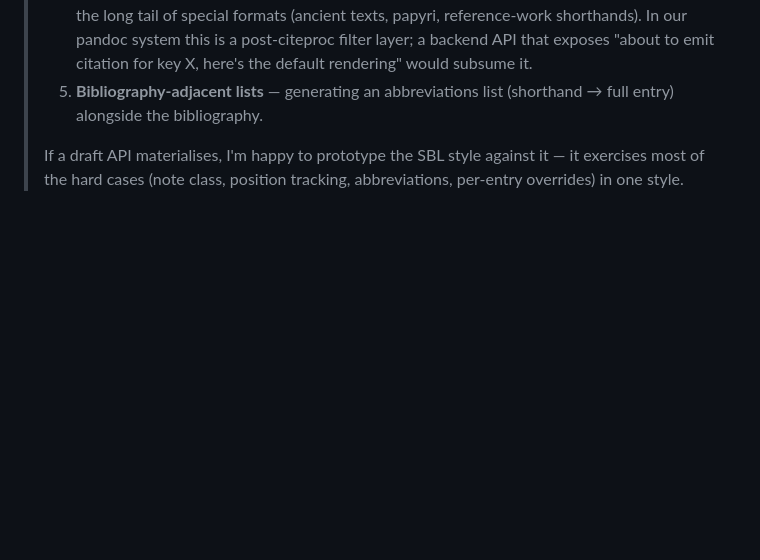
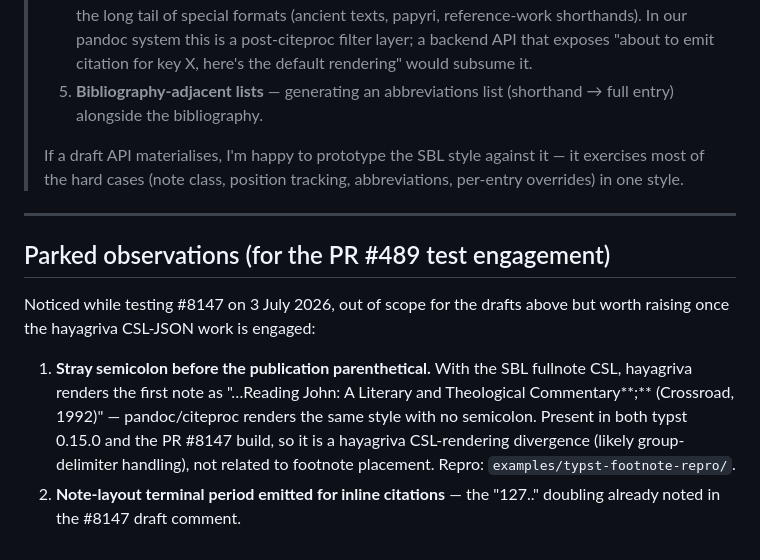
Before and after one commit to lyndondrake/sbl-csl, a Markdown page: docs/upstream-submissions-2026-07.md, the part around the change. Drawn GitHub-style; blank space fills up the shorter version.

Commit message:
Record parked hayagriva rendering observations for the PR 489 engagement
Co-Authored-By: Claude Fable 5 <noreply@anthropic.com>
Claude-Session: https://claude.ai/code/session_017ZLA8j5nk9PRQTjnMv1S3E

```diff
--- a/docs/upstream-submissions-2026-07.md
+++ b/docs/upstream-submissions-2026-07.md
@@ -236,3 +236,20 @@ Discursive note containing a citation.#footnote[
 > If a draft API materialises, I'm happy to prototype the SBL style
 > against it — it exercises most of the hard cases (note class, position
 > tracking, abbreviations, per-entry overrides) in one style.
+
+---
+
+## Parked observations (for the PR #489 test engagement)
+
+Noticed while testing #8147 on 3 July 2026, out of scope for the drafts
+above but worth raising once the hayagriva CSL-JSON work is engaged:
+
+1. **Stray semicolon before the publication parenthetical.** With the
+   SBL fullnote CSL, hayagriva renders the first note as
+   "…Reading John: A Literary and Theological Commentary**;** (Crossroad,
+   1992)" — pandoc/citeproc renders the same style with no semicolon.
+   Present in both typst 0.15.0 and the PR #8147 build, so it is a
+   hayagriva CSL-rendering divergence (likely group-delimiter handling),
+   not related to footnote placement. Repro: `examples/typst-footnote-repro/`.
+2. **Note-layout terminal period emitted for inline citations** — the
+   "127.." doubling already noted in the #8147 draft comment.
```
